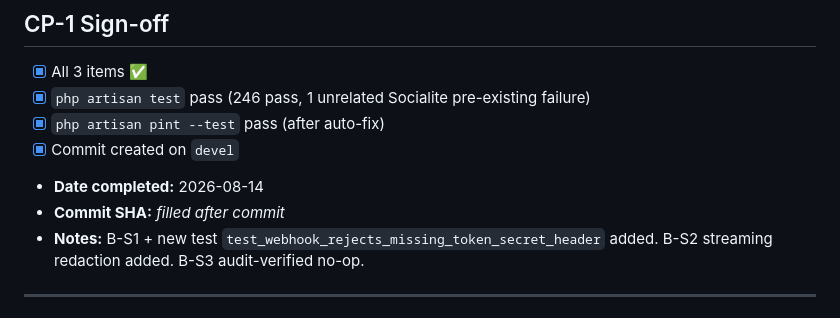
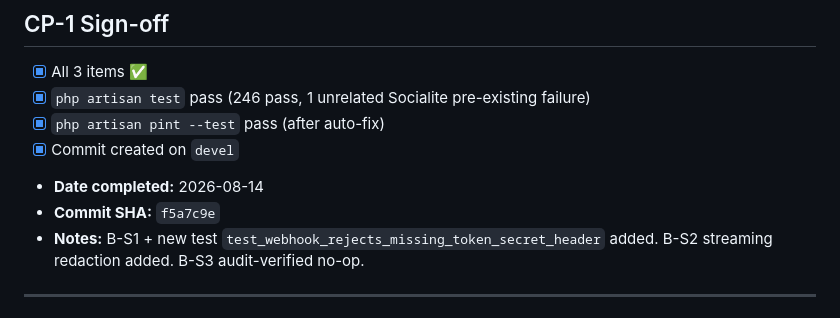
Before and after one commit to arsyiladhiim/aiplanstudio, a Markdown page: docs/plan/master-repair.md, the part around the change. Drawn GitHub-style.

Commit message:
docs(repair): fill CP-1 commit SHA f5a7c9e

```diff
--- a/docs/plan/master-repair.md
+++ b/docs/plan/master-repair.md
@@ -83,7 +83,7 @@ Before marking a checkpoint ✅:
 - [x] `php artisan pint --test` pass (after auto-fix)
 - [x] Commit created on `devel`
 - **Date completed:** 2026-08-14
-- **Commit SHA:** _filled after commit_
+- **Commit SHA:** `f5a7c9e`
 - **Notes:** B-S1 + new test `test_webhook_rejects_missing_token_secret_header` added. B-S2 streaming redaction added. B-S3 audit-verified no-op.
 
 ---
```
